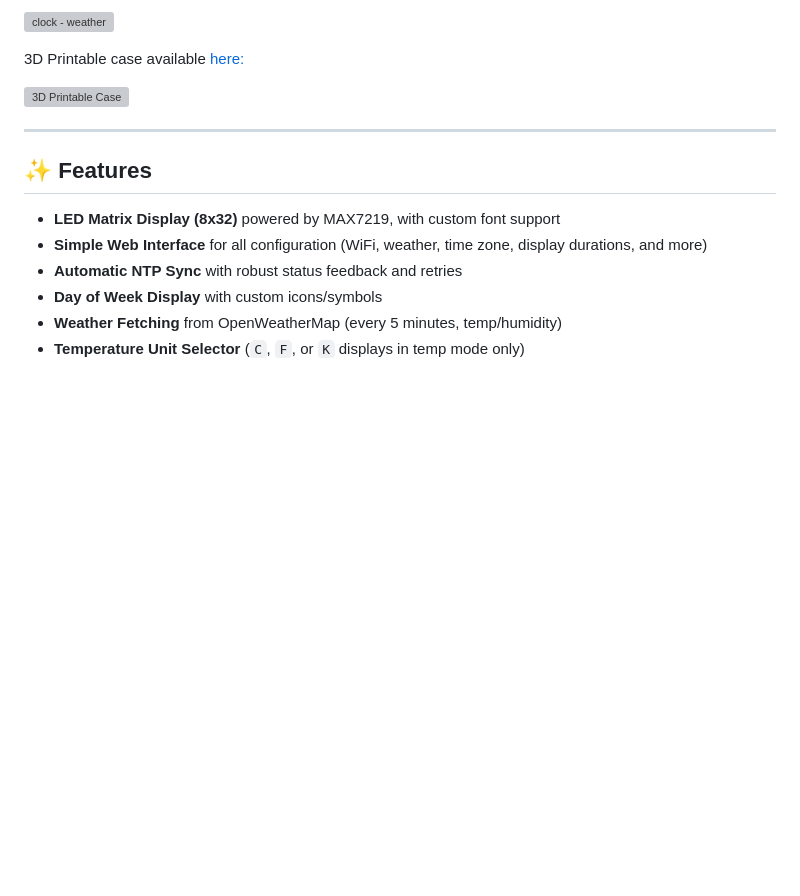
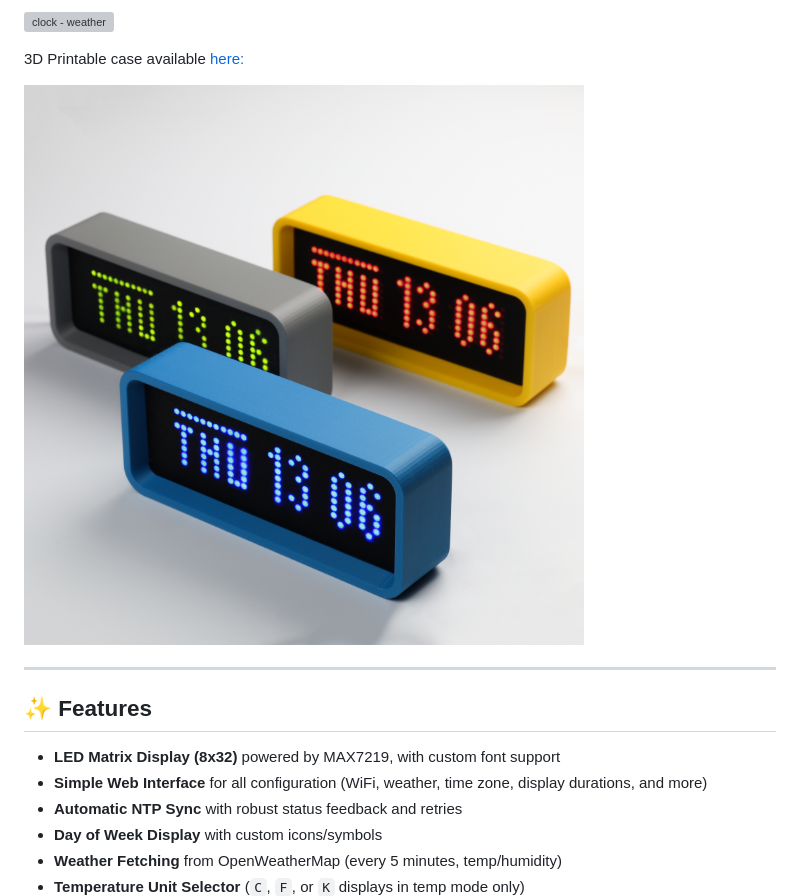
Before and after one commit to waal70/ESPTimeCast, a Markdown page: README.md, the part around the change. Rendered like a GitHub page; blank space fills up the shorter version; grey boxes are pictures that could not be loaded.

```diff
--- a/README.md
+++ b/README.md
@@ -8,7 +8,7 @@ Setup and configuration are fully managed via a built-in web interface.
 
 3D Printable case available [here:](https://cults3d.com/en/3d-model/gadget/wifi-connected-led-matrix-clock-and-weather-station-esp8266-and-max7219)
 
-<img src="assets/image1.png" alt="3D Printable Case" width="" max-width="320px" />
+<img src="assets/image01.png" alt="3D Printable Case" width="" max-width="320px" />
 
 ---
 
```
